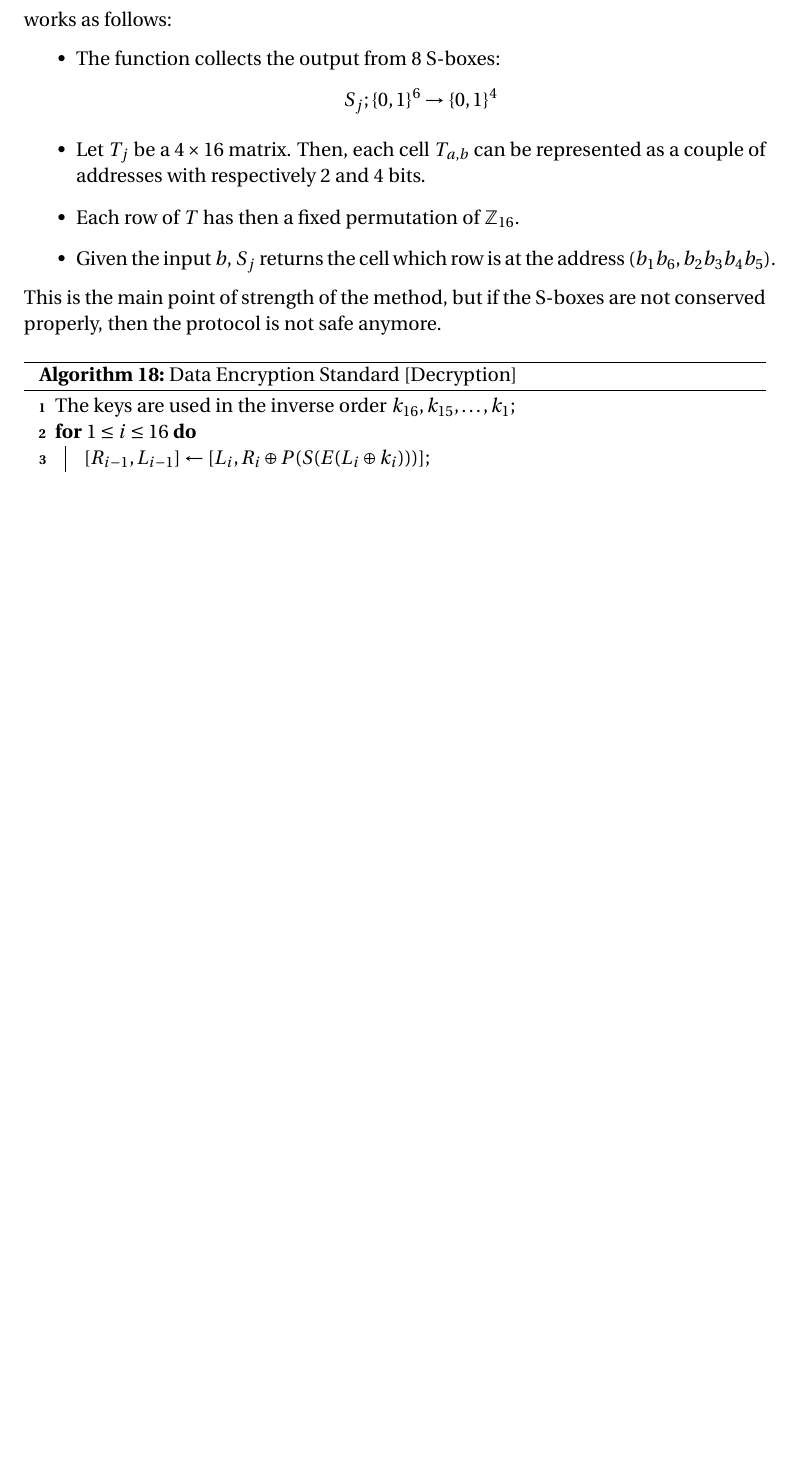
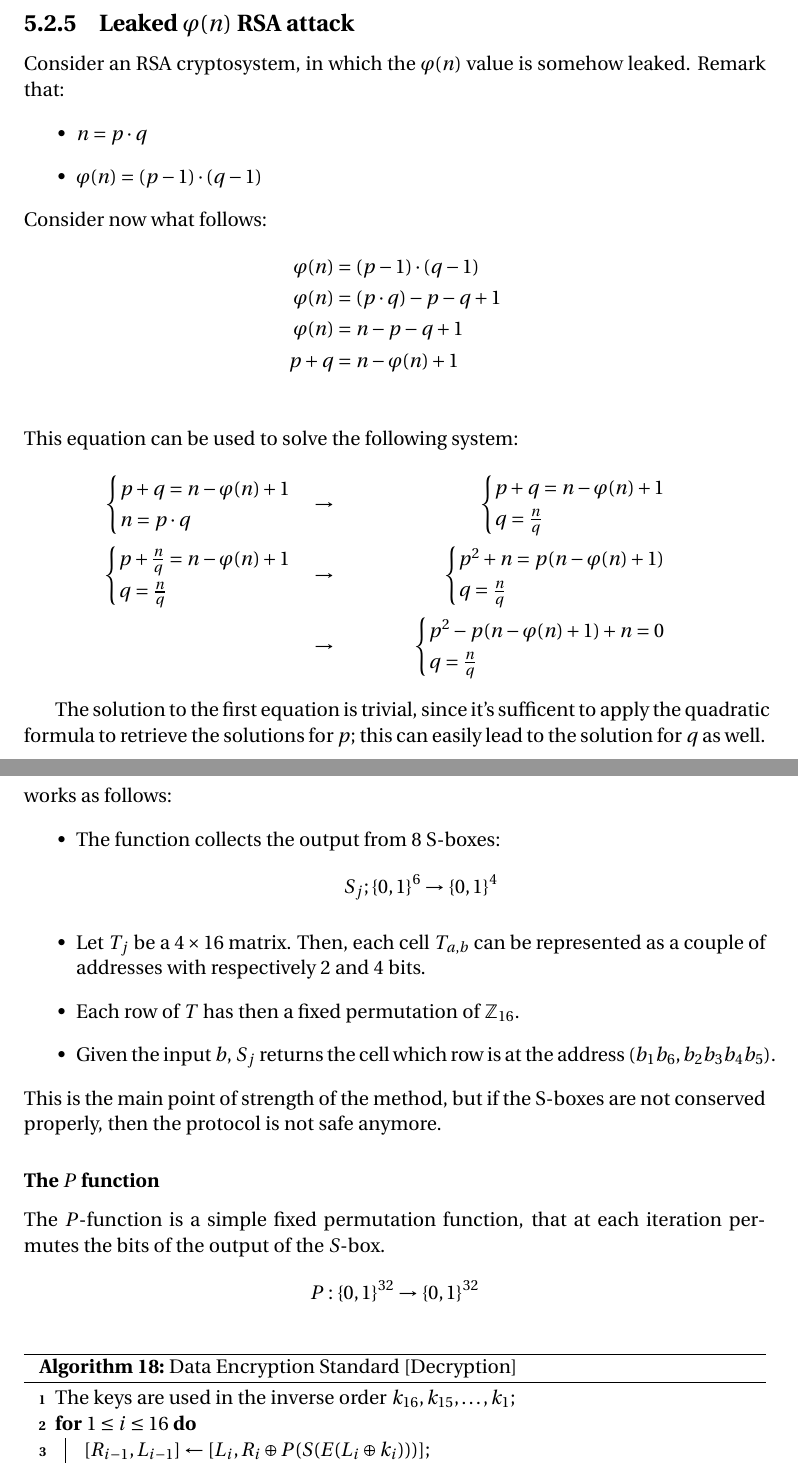
Before and after one commit to nsimonato8/CRYPTOGRAPHY_COURSE, a LaTeX thesis (Dispense/Cryptography/dispense.tex, which reads Dispense/Cryptography/src/Algorithms/BlockCiphers/chap.tex, Dispense/Cryptography/src/Attacks/chap.tex): part of page 71 of 81 before the commit and two parts of pages 50 and 75 of 87 after it, the two joined at a grey line, cut at the place of the change, the shorter picture padded with empty space. The pictures show the PDF file Dispense/Cryptography/dispense.pdf that the author committed with the source.

Commit message:
Update 10/01

```diff
--- a/Dispense/Cryptography/src/Algorithms/BlockCiphers/chap.tex
+++ b/Dispense/Cryptography/src/Algorithms/BlockCiphers/chap.tex
@@ -170,15 +170,17 @@ Let now:
 \caption{Data Encryption Standard [Encryption]}\label{alg:DES_encrypt}
 $M \rightarrow \pi(M) \in \{0,1\}^{64}$\;
 \For{$1 \leq i \leq 16$}{
-    $[L_{i}, R_{i}] \gets [R_{i-1}, L_{i-1} \oplus P(S(E(R_{i-1} \oplus k_{i})))]$\;
+    $[L_{i}, R_{i}] \gets [R_{i-1}, L_{i-1} \oplus P(S(E(R_{i-1}) \oplus k_{i}))]$\;
 }
 $C \gets \pi^{-1}[R_{16}, L_{16}]$\;
 \Return{$C$}
 \end{algorithm}
+
+\subsubsection{Rotated keys $k_i$}
 The keys are produced according to the following procedure:
 \begin{itemize}
     \item To obtain $k_{i} \in \{0,1\}^{48}$ we have to remove the parity bits from the positions $8, 16, 24, 32, 40, 48, 56, 64$.
     \item Then, $k_{0} \gets \hat{k}$ (Then, $\hat{k} \in \{0,1\}^{56}$).
-    \item $k_{i}$ is generated from $k_{i-1} = [left_part | right_part]$, in which both $left_part, right_part$ are circular shifted of 1 or 2 bits. Then, 48 bits out of the 56 are chosen. That is why $K_{i}$ is called the \emph{Rotated Key}.
+    \item $k_{i}$ is generated from $k_{i-1} = [left\_part << 2 | right\_part << 2]$, in which both $left\_part, right\_part$ are circular shifted of 1 or 2 bits. Then, 48 bits out of the 56 are chosen. That is why $k_{i}$ is called the \emph{Rotated Key}.
 \end{itemize}
 
@@ -192,6 +195,7 @@ The expansion function $E$ is defined as follows:
     \item Repeat until there are no bits, and align.
 \end{itemize}
 
+\subsubsection{The $S$ function}
 The $S$ function, also called \emph{S-box}, defined as
 \[S: \{0,1\}^{48} \rightarrow \{0,1\}^{32}\]
 works as follows:
@@ -203,6 +207,10 @@ works as follows:
     \item Given the input $b$, $S_{j}$ returns the cell which row is at the address $(b_{1}b_{6}, b_{2}b_{3}b_{4}b_{5})$.
 \end{itemize}
 This is the main point of strength of the method, but if the S-boxes are not conserved properly, then the protocol is not safe anymore.
+
+\subsubsection{The $P$ function}
+The $P$-function is a simple fixed permutation function, that at each iteration permutes the bits of the output of the $S$-box.
+\[P: \{0,1\}^{32} \rightarrow \{0,1\}^{32}\]
 
 \RestyleAlgo{ruled}
 \begin{algorithm}
--- a/Dispense/Cryptography/src/Attacks/chap.tex
+++ b/Dispense/Cryptography/src/Attacks/chap.tex
@@ -60,3 +64,4 @@ The attacks proceeds as follows:
+\end{figure}
 
 \subsection{Random fault attack}
 This attack on RSA can be done when a signature is computed incorrectly. \newline
@@ -152,3 +162,27 @@ The attack is conducted as follows:
     Therefore, finding the solution in modulus $N$ is equivalent to find the solution to the system.
 \end{itemize}
 In order to prevent this kind of attack, when using RSA in broadcasts is important to use different values for $e,n$ for each user.
+\begin{figure}[h]
+    \centering
+    \includegraphics[width=\textwidth]{img/RSA_attack_broadcast.png}
+    \caption{Another RSA attack on broadcast communication.}
+\end{figure}
+
+\subsection{Leaked $\varphi(n)$ RSA attack}
+Consider an RSA cryptosystem, in which the $\varphi(n)$ value is somehow leaked. Remark that:
+\begin{itemize}
+    \item $n = p \cdot q$
+    \item $\varphi(n) = (p - 1) \cdot (q - 1)$
+\end{itemize}
+Consider now what follows:
+\begin{align*}
+    \varphi(n) &= (p - 1) \cdot (q - 1) \\
+    \varphi(n) &= (p \cdot q) - p - q + 1 \\
+    \varphi(n) &= n - p - q + 1 \\
+    p + q &= n - \varphi(n) + 1 \\
+\end{align*}
+This equation can be used to solve the following system:
+\begin{align*}
+    \begin{cases}
+        p + q = n - \varphi(n) + 1\\
+        n = p \cdot q
@@ -155,3 +205,8 @@ In order to prevent this kind of attack, when using RSA in broadcasts is importa
+        q = \frac{n}{q}
+    \end{cases}
+\end{align*}
+
+The solution to the first equation is trivial, since it's sufficent to apply the quadratic formula to retrieve the solutions for $p$; this can easily lead to the solution for $q$ as well.
 
 \section{Attacks to Block Ciphers}
 \subsection{Known plaintext attack to an Affine block cipher}
```
Also changed, not shown: Dispense/Cryptography/dispense.tex (+1 -0 lines), Dispense/Cryptography/dispense.pdf, Dispense/Cryptography/img/RSA_attack_basic.png (added), Dispense/Cryptography/img/RSA_attack_broadcast.png (added), Dispense/Cryptography/img/RSA_attack_knownp.png (added), Dispense/Cryptography/src/Algorithms/BlockCiphers/chap.tex (1 more changed lines), Dispense/Cryptography/src/Attacks/chap.tex (31 more changed lines).
